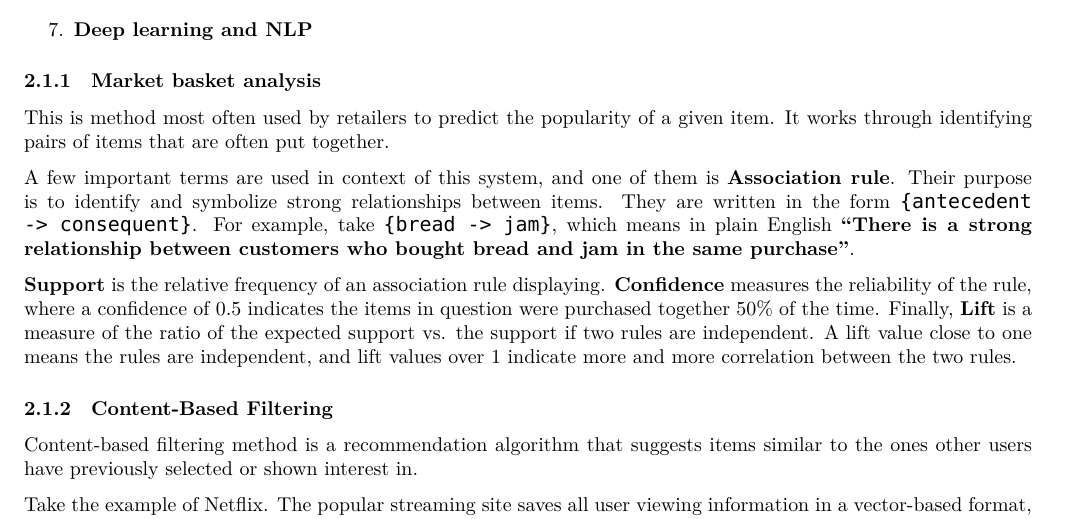
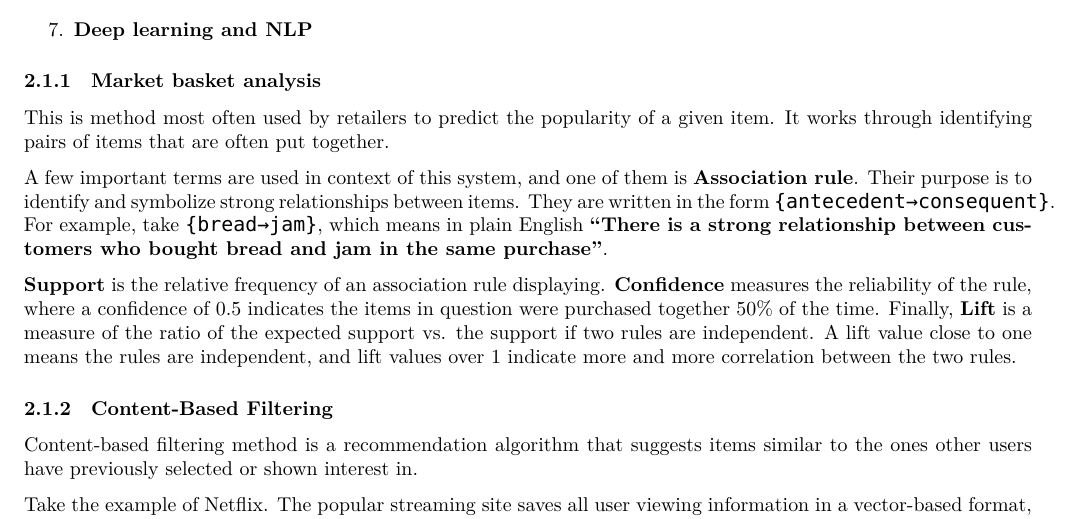
Before and after one commit to vee1e/ACM-Recommendation-System, a LaTeX document (Report/main.tex): part of page 2 of 5, cut so that both start at the same text. Compiled offline with XeLaTeX; a missing font is replaced by an installed copy or a similar font.

Commit message:
Change arrows

```diff
--- a/Report/main.tex
+++ b/Report/main.tex
@@ -62,7 +62,7 @@ This is method most often used by retailers to predict the popularity of a given
 
 \medskip
 
-\noindent A few important terms are used in context of this system, and one of them is \textbf{Association rule}. Their purpose is to identify and symbolize strong relationships between items. They are written in the form \texttt{\{antecedent -> consequent\}}. For example, take \texttt{\{bread -> jam\}}, which means in plain English \textbf{``There is a strong relationship between customers who bought bread and jam in the same purchase''}.
+\noindent A few important terms are used in context of this system, and one of them is \textbf{Association rule}. Their purpose is to identify and symbolize strong relationships between items. They are written in the form \texttt{\{antecedent→consequent\}}. For example, take \texttt{\{bread→jam\}}, which means in plain English \textbf{``There is a strong relationship between customers who bought bread and jam in the same purchase''}.
 
 \medskip
 
```
Also changed, not shown: Report/main.pdf.
